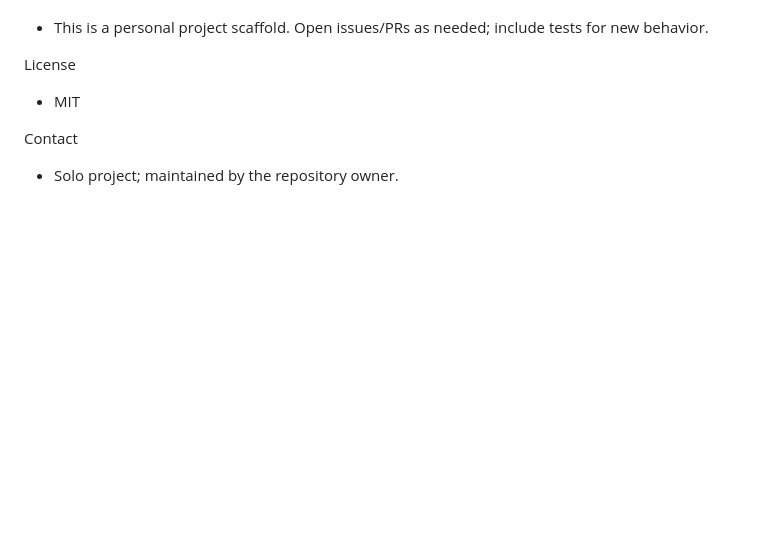
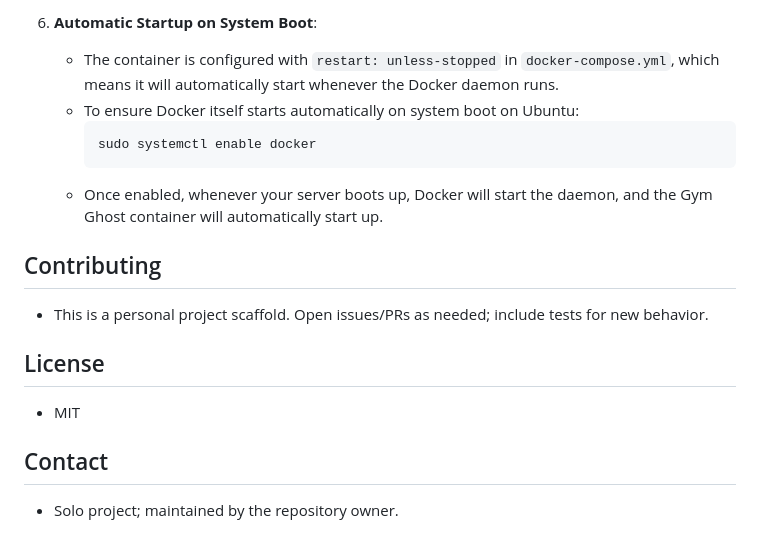
Before and after one commit to pablosalgado/gym-ghost, a Markdown page: README.md, the part around one of its changes. GitHub-like rendering; blank space fills up the shorter version.

````diff
--- a/README.md
+++ b/README.md
@@ -183,7 +217,16 @@ Contributing
+6. **Automatic Startup on System Boot**:
+   - The container is configured with `restart: unless-stopped` in `docker-compose.yml`, which means it will automatically start whenever the Docker daemon runs.
+   - To ensure Docker itself starts automatically on system boot on Ubuntu:
+     ```bash
+     sudo systemctl enable docker
+     ```
+   - Once enabled, whenever your server boots up, Docker will start the daemon, and the Gym Ghost container will automatically start up.
+
+## Contributing
 - This is a personal project scaffold. Open issues/PRs as needed; include tests for new behavior.
 
-License
+## License
 - MIT
 
-Contact
+## Contact
 - Solo project; maintained by the repository owner.
````
Also changed, not shown: other parts of README.md (+47 -13 lines), .github/copilot-instructions.md (+1 -1 lines).
